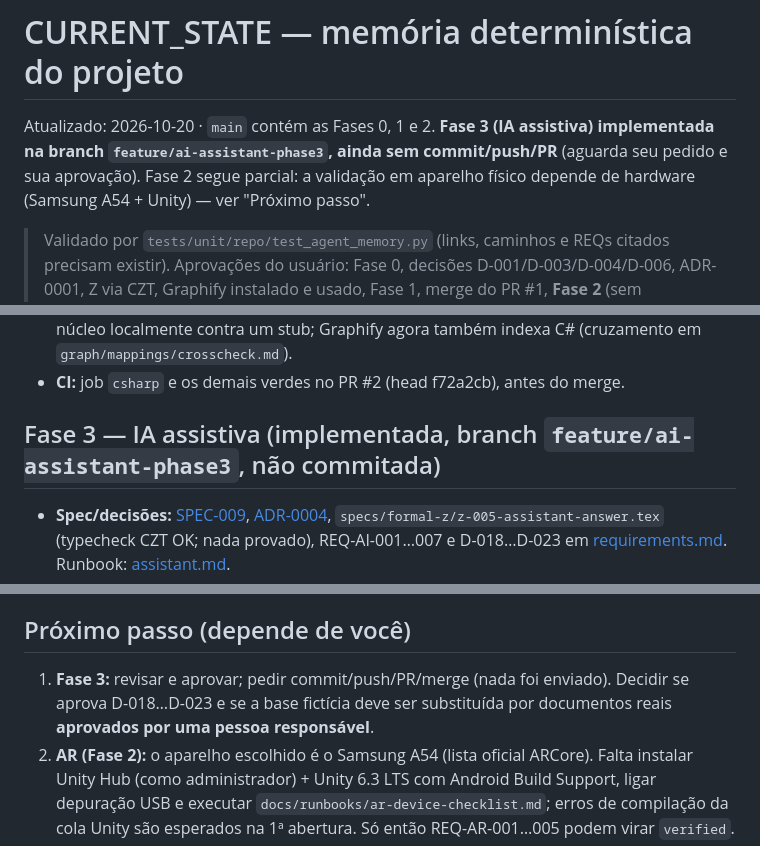
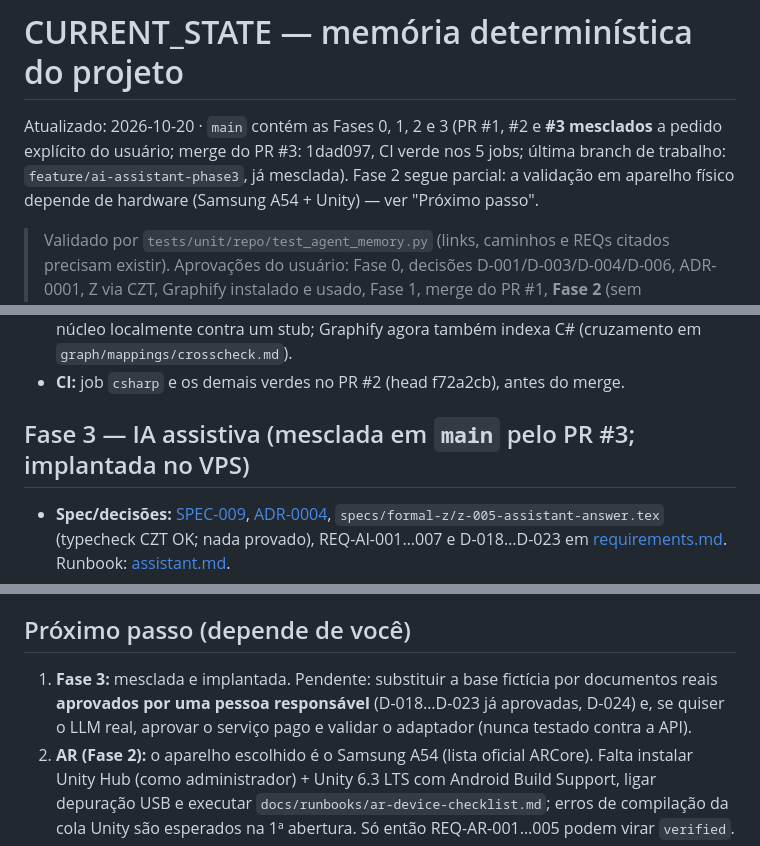
Before and after one commit to bruno-bronks/ar-xr, a Markdown page: docs/agent/CURRENT_STATE.md, 3 parts joined by grey strips. Drawn GitHub-style.

Commit message:
docs: CURRENT_STATE reflete o PR #3 mesclado (Fase 3 em main e implantada no VPS)
Co-Authored-By: Claude Sonnet 5.5 <noreply@anthropic.com>

```diff
--- a/docs/agent/CURRENT_STATE.md
+++ b/docs/agent/CURRENT_STATE.md
@@ -1,6 +1,6 @@
 # CURRENT_STATE — memória determinística do projeto
 
-Atualizado: 2026-10-20 · `main` contém as Fases 0, 1 e 2. **Fase 3 (IA assistiva) implementada na branch `feature/ai-assistant-phase3`, ainda sem commit/push/PR** (aguarda seu pedido e sua aprovação). Fase 2 segue parcial: a validação em aparelho físico depende de hardware (Samsung A54 + Unity) — ver "Próximo passo".
+Atualizado: 2026-10-20 · `main` contém as Fases 0, 1, 2 e 3 (PR #1, #2 e **#3 mesclados** a pedido explícito do usuário; merge do PR #3: 1dad097, CI verde nos 5 jobs; última branch de trabalho: `feature/ai-assistant-phase3`, já mesclada). Fase 2 segue parcial: a validação em aparelho físico depende de hardware (Samsung A54 + Unity) — ver "Próximo passo".
 
 > Validado por `tests/unit/repo/test_agent_memory.py` (links, caminhos e REQs citados precisam existir).
 > Aprovações do usuário: Fase 0, decisões D-001/D-003/D-004/D-006, ADR-0001, Z via CZT, Graphify instalado e usado, Fase 1, merge do PR #1, **Fase 2** (sem responder às decisões D-013…D-015 nem informar o aparelho → ver D-016), Dreaming adiado (opção B), **Fase 3** (pedido de implementação em 2026-10-20) e **D-018…D-023 aprovadas em 2026-10-20** (D-024), com commit/push/PR, campo de pergunta no painel e redeploy no VPS.
@@ -17,7 +17,7 @@ Pilha completa simulador → Mosquitto → worker → PostgreSQL → API (Bearer
 - **Ferramentas:** .NET SDK 10.0.402 em `~/.tools` (SHA-512 verificado) para compilar o núcleo localmente contra um stub; Graphify agora também indexa C# (cruzamento em `graph/mappings/crosscheck.md`).
 - **CI:** job `csharp` e os demais verdes no PR #2 (head f72a2cb), antes do merge.
 
-## Fase 3 — IA assistiva (implementada, branch `feature/ai-assistant-phase3`, não commitada)
+## Fase 3 — IA assistiva (mesclada em `main` pelo PR #3; implantada no VPS)
 - **Spec/decisões:** [SPEC-009](../../specs/functional/SPEC-009-ai-assistant.md), [ADR-0004](../adr/0004-assistant-architecture.md), `specs/formal-z/z-005-assistant-answer.tex` (typecheck CZT OK; nada provado), REQ-AI-001…007 e D-018…D-023 em [requirements.md](../requirements/requirements.md). Runbook: [assistant.md](../runbooks/assistant.md).
 - **Código:** pacote puro `packages/assistant/src/spatial_assistant/` (base, recuperação BM25+cobertura, política de recusa, verificação de fundamentação, serviço), rota `services/api/app/assistant_routes.py` (`POST /api/v1/assistant/questions`), base **fictícia** em `knowledge/` (5 documentos, 20 trechos).
 - **Comportamento:** padrão **extrativo/offline** (trechos literais de documentos aprovados + fontes + confiança lexical + revisão humana); recusa ação física/contorno de segurança/injeção; abstém sem evidência; estado e alertas vêm da **regra** (`live_state`), não da IA; log só com metadados; 10 perguntas/min por usuário; isolamento por organização (404 uniforme).
@@ -48,7 +48,7 @@ Pilha completa rodando em VPS compartilhado, fora da CI: migração OK, `/health
 4. Teste que presumia rigor de tipo do Newtonsoft (número→string) — removido.
 
 ## Próximo passo (depende de você)
-1. **Fase 3:** revisar e aprovar; pedir commit/push/PR/merge (nada foi enviado). Decidir se aprova D-018…D-023 e se a base fictícia deve ser substituída por documentos reais **aprovados por uma pessoa responsável**.
+1. **Fase 3:** mesclada e implantada. Pendente: substituir a base fictícia por documentos reais **aprovados por uma pessoa responsável** (D-018…D-023 já aprovadas, D-024) e, se quiser o LLM real, aprovar o serviço pago e validar o adaptador (nunca testado contra a API).
 2. **AR (Fase 2):** o aparelho escolhido é o Samsung A54 (lista oficial ARCore). Falta instalar Unity Hub (como administrador) + Unity 6.3 LTS com Android Build Support, ligar depuração USB e executar `docs/runbooks/ar-device-checklist.md`; erros de compilação da cola Unity são esperados na 1ª abertura. Só então REQ-AR-001…005 podem virar `verified`.
 3. **VPS:** a demonstração já roda a Fase 3. Pendências de segurança lá: trocar a senha root compartilhada no chat e remover a chave de deploy temporária.
 4. **Dreaming:** adiado por decisão sua (opção B); gatilhos de revisão em `docs/decisions/tool-evaluation.md`.
```
